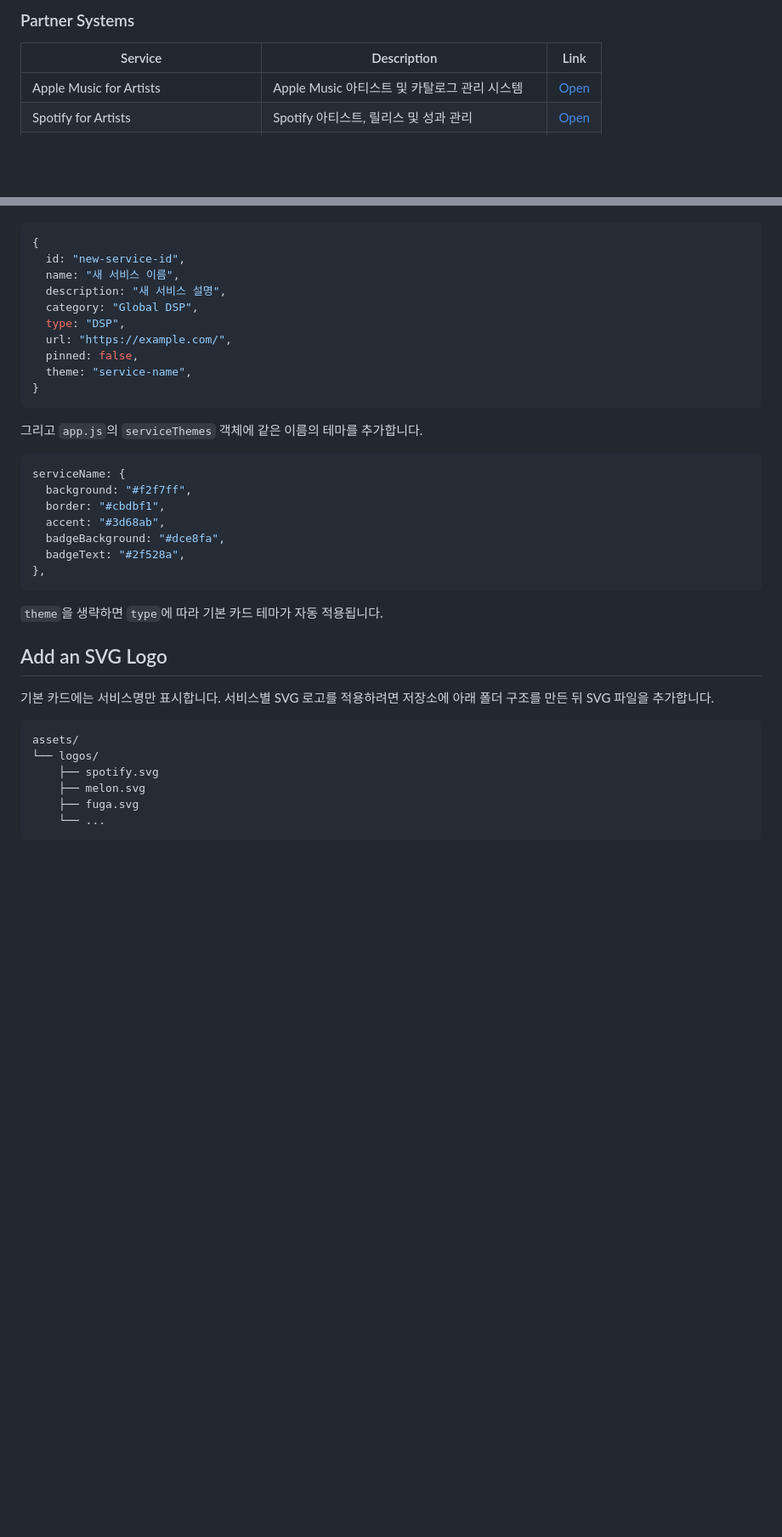
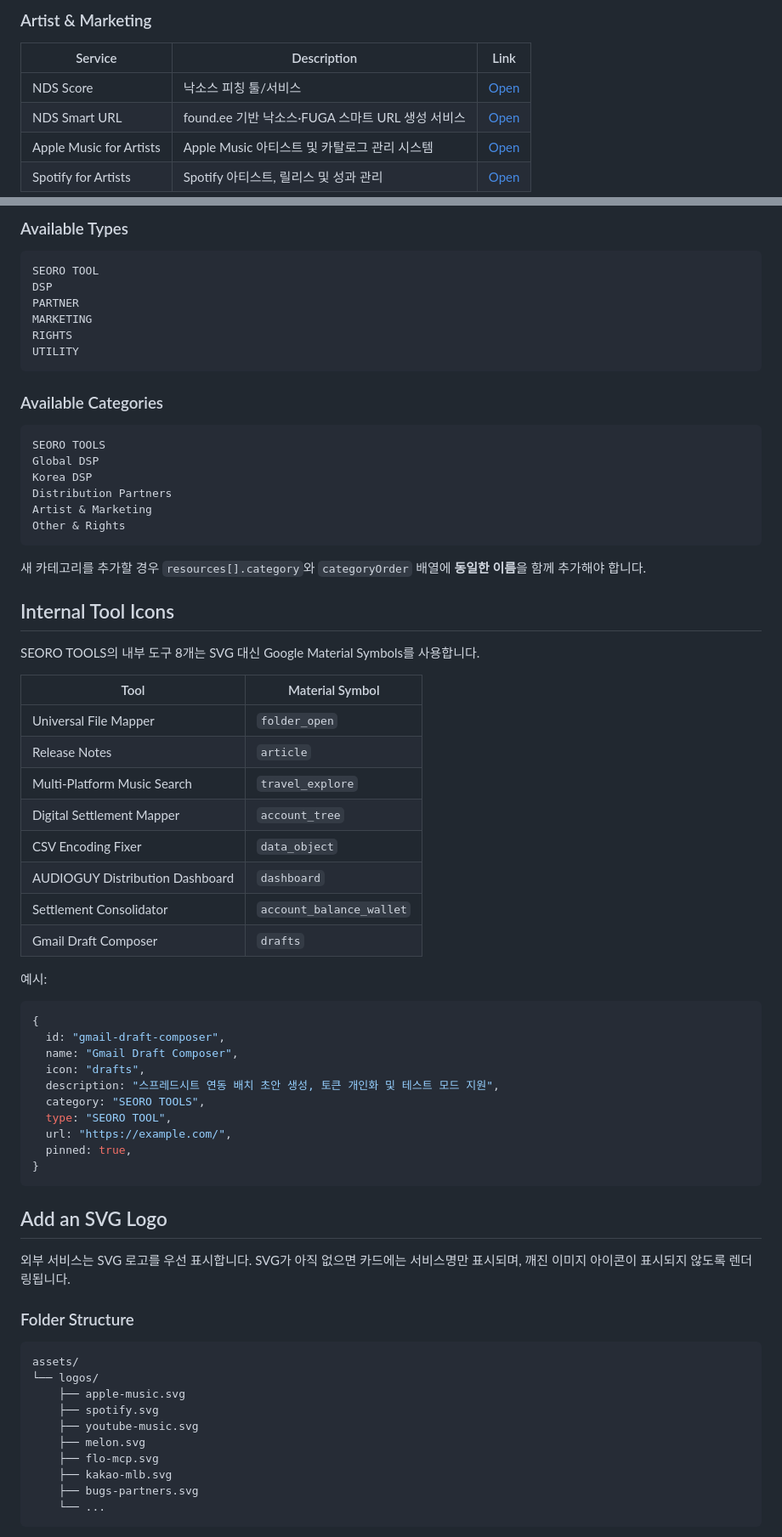
Before and after one commit to leekunwu/seoro-tools, a Markdown page: README.md, 2 parts joined by grey strips. Shown at 85% size. GitHub-like rendering; blank space fills up the shorter version.

````diff
--- a/README.md
+++ b/README.md
@@ -55,7 +96,9 @@
 
-### Partner Systems
+### Artist & Marketing
 
 | Service | Description | Link |
 | --- | --- | --- |
+| NDS Score | 낙소스 피칭 툴/서비스 | [Open](https://ndsscore.softr.app/) |
+| NDS Smart URL | found.ee 기반 낙소스·FUGA 스마트 URL 생성 서비스 | [Open](https://fuga.fillout.com/nds-smart-url) |
 | Apple Music for Artists | Apple Music 아티스트 및 카탈로그 관리 시스템 | [Open](https://artists.apple.com/ui) |
 | Spotify for Artists | Spotify 아티스트, 릴리스 및 성과 관리 | [Open](https://artists.spotify.com/home) |
@@ -135,42 +174,73 @@ seoro-tools/
+### Available Types
+
+```text
+SEORO TOOL
+DSP
+PARTNER
+MARKETING
+RIGHTS
+UTILITY
+```
+
+### Available Categories
+
+```text
+SEORO TOOLS
+Global DSP
+Korea DSP
+Distribution Partners
+Artist & Marketing
+Other & Rights
+```
+
+새 카테고리를 추가할 경우 `resources[].category`와 `categoryOrder` 배열에 **동일한 이름**을 함께 추가해야 합니다.
+
+## Internal Tool Icons
+
+SEORO TOOLS의 내부 도구 8개는 SVG 대신 Google Material Symbols를 사용합니다.
+
+| Tool | Material Symbol |
+| --- | --- |
+| Universal File Mapper | `folder_open` |
+| Release Notes | `article` |
+| Multi-Platform Music Search | `travel_explore` |
+| Digital Settlement Mapper | `account_tree` |
+| CSV Encoding Fixer | `data_object` |
+| AUDIOGUY Distribution Dashboard | `dashboard` |
+| Settlement Consolidator | `account_balance_wallet` |
+| Gmail Draft Composer | `drafts` |
+
+예시:
 
 ```js
 {
-  id: "new-service-id",
-  name: "새 서비스 이름",
-  description: "새 서비스 설명",
-  category: "Global DSP",
-  type: "DSP",
+  id: "gmail-draft-composer",
+  name: "Gmail Draft Composer",
+  icon: "drafts",
+  description: "스프레드시트 연동 배치 초안 생성, 토큰 개인화 및 테스트 모드 지원",
+  category: "SEORO TOOLS",
+  type: "SEORO TOOL",
   url: "https://example.com/",
-  pinned: false,
-  theme: "service-name",
+  pinned: true,
 }
 ```
 
-그리고 `app.js`의 `serviceThemes` 객체에 같은 이름의 테마를 추가합니다.
-
-```js
-serviceName: {
-  background: "#f2f7ff",
-  border: "#cbdbf1",
-  accent: "#3d68ab",
-  badgeBackground: "#dce8fa",
-  badgeText: "#2f528a",
-},
-```
-
-`theme`을 생략하면 `type`에 따라 기본 카드 테마가 자동 적용됩니다.
-
 ## Add an SVG Logo
 
-기본 카드에는 서비스명만 표시합니다. 서비스별 SVG 로고를 적용하려면
-저장소에 아래 폴더 구조를 만든 뒤 SVG 파일을 추가합니다.
+외부 서비스는 SVG 로고를 우선 표시합니다. SVG가 아직 없으면 카드에는 서비스명만 표시되며, 깨진 이미지 아이콘이 표시되지 않도록 렌더링됩니다.
+
+### Folder Structure
 
 ```text
 assets/
 └── logos/
+    ├── apple-music.svg
     ├── spotify.svg
+    ├── youtube-music.svg
     ├── melon.svg
-    ├── fuga.svg
+    ├── flo-mcp.svg
+    ├── kakao-mlb.svg
+    ├── bugs-partners.svg
     └── ...
 ```
 
````
Also changed, not shown: other parts of README.md (+167 -102 lines).
